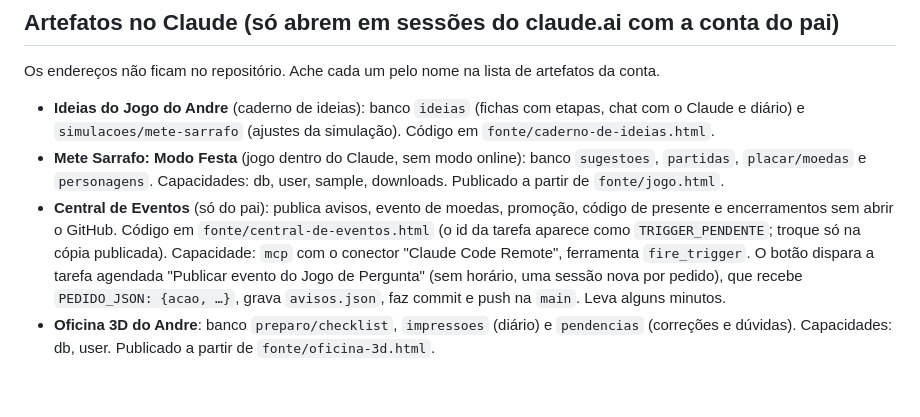
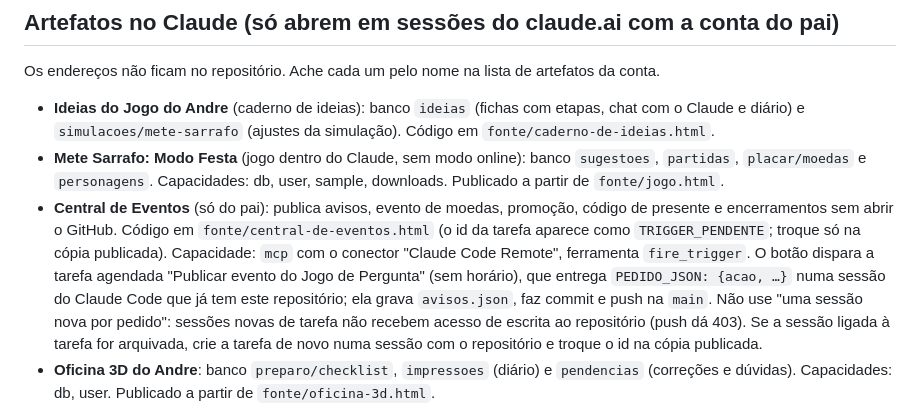
Before and after one commit to thidesigner/mete-sarrafo, a Markdown page: CLAUDE.md, the part around the change. GitHub-like rendering; blank space fills up the shorter version.

Commit message:
Central de Eventos: tarefa entrega o pedido numa sessão com acesso ao repositório
Co-Authored-By: Claude Opus 5.5 <noreply@anthropic.com>
Claude-Session: https://claude.ai/code/session_01H22txPn8qQbhhY6Y44q4xX

```diff
--- a/CLAUDE.md
+++ b/CLAUDE.md
@@ -120,7 +120,7 @@ Os endereços não ficam no repositório. Ache cada um pelo nome na lista de art
 
 - **Ideias do Jogo do Andre** (caderno de ideias): banco `ideias` (fichas com etapas, chat com o Claude e diário) e `simulacoes/mete-sarrafo` (ajustes da simulação). Código em `fonte/caderno-de-ideias.html`.
 - **Mete Sarrafo: Modo Festa** (jogo dentro do Claude, sem modo online): banco `sugestoes`, `partidas`, `placar/moedas` e `personagens`. Capacidades: db, user, sample, downloads. Publicado a partir de `fonte/jogo.html`.
-- **Central de Eventos** (só do pai): publica avisos, evento de moedas, promoção, código de presente e encerramentos sem abrir o GitHub. Código em `fonte/central-de-eventos.html` (o id da tarefa aparece como `TRIGGER_PENDENTE`; troque só na cópia publicada). Capacidade: `mcp` com o conector "Claude Code Remote", ferramenta `fire_trigger`. O botão dispara a tarefa agendada "Publicar evento do Jogo de Pergunta" (sem horário, uma sessão nova por pedido), que recebe `PEDIDO_JSON: {acao, …}`, grava `avisos.json`, faz commit e push na `main`. Leva alguns minutos.
+- **Central de Eventos** (só do pai): publica avisos, evento de moedas, promoção, código de presente e encerramentos sem abrir o GitHub. Código em `fonte/central-de-eventos.html` (o id da tarefa aparece como `TRIGGER_PENDENTE`; troque só na cópia publicada). Capacidade: `mcp` com o conector "Claude Code Remote", ferramenta `fire_trigger`. O botão dispara a tarefa agendada "Publicar evento do Jogo de Pergunta" (sem horário), que entrega `PEDIDO_JSON: {acao, …}` numa sessão do Claude Code que já tem este repositório; ela grava `avisos.json`, faz commit e push na `main`. Não use "uma sessão nova por pedido": sessões novas de tarefa não recebem acesso de escrita ao repositório (push dá 403). Se a sessão ligada à tarefa for arquivada, crie a tarefa de novo numa sessão com o repositório e troque o id na cópia publicada.
 - **Oficina 3D do Andre**: banco `preparo/checklist`, `impressoes` (diário) e `pendencias` (correções e dúvidas). Capacidades: db, user. Publicado a partir de `fonte/oficina-3d.html`.
 
 Nos arquivos de `fonte/`, o endereço do Modo Festa aparece como `https://claude.ai/artifact/PENDENTE`. Ao publicar um desses artefatos, troque só na cópia publicada, sem gravar o endereço aqui.
```
